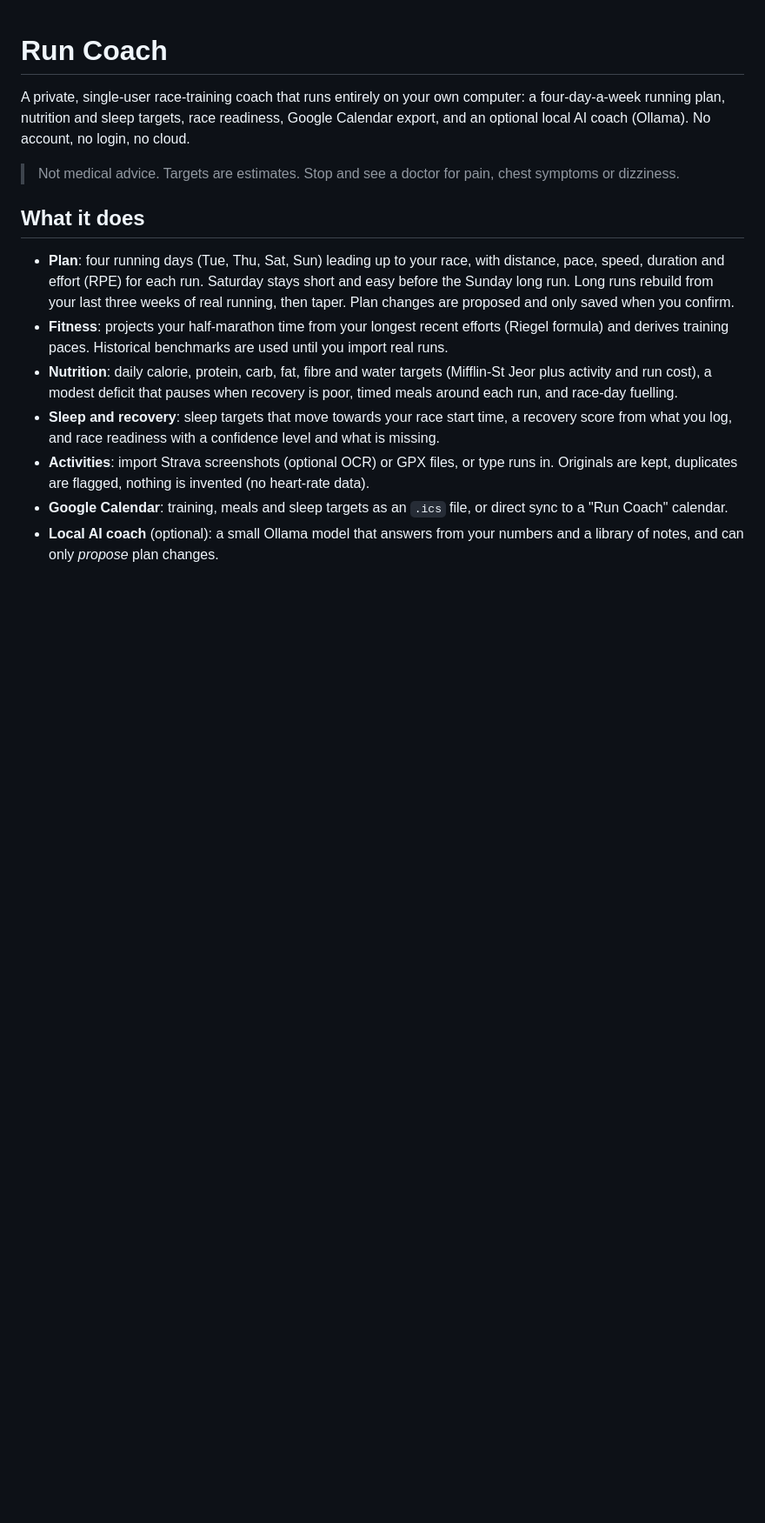
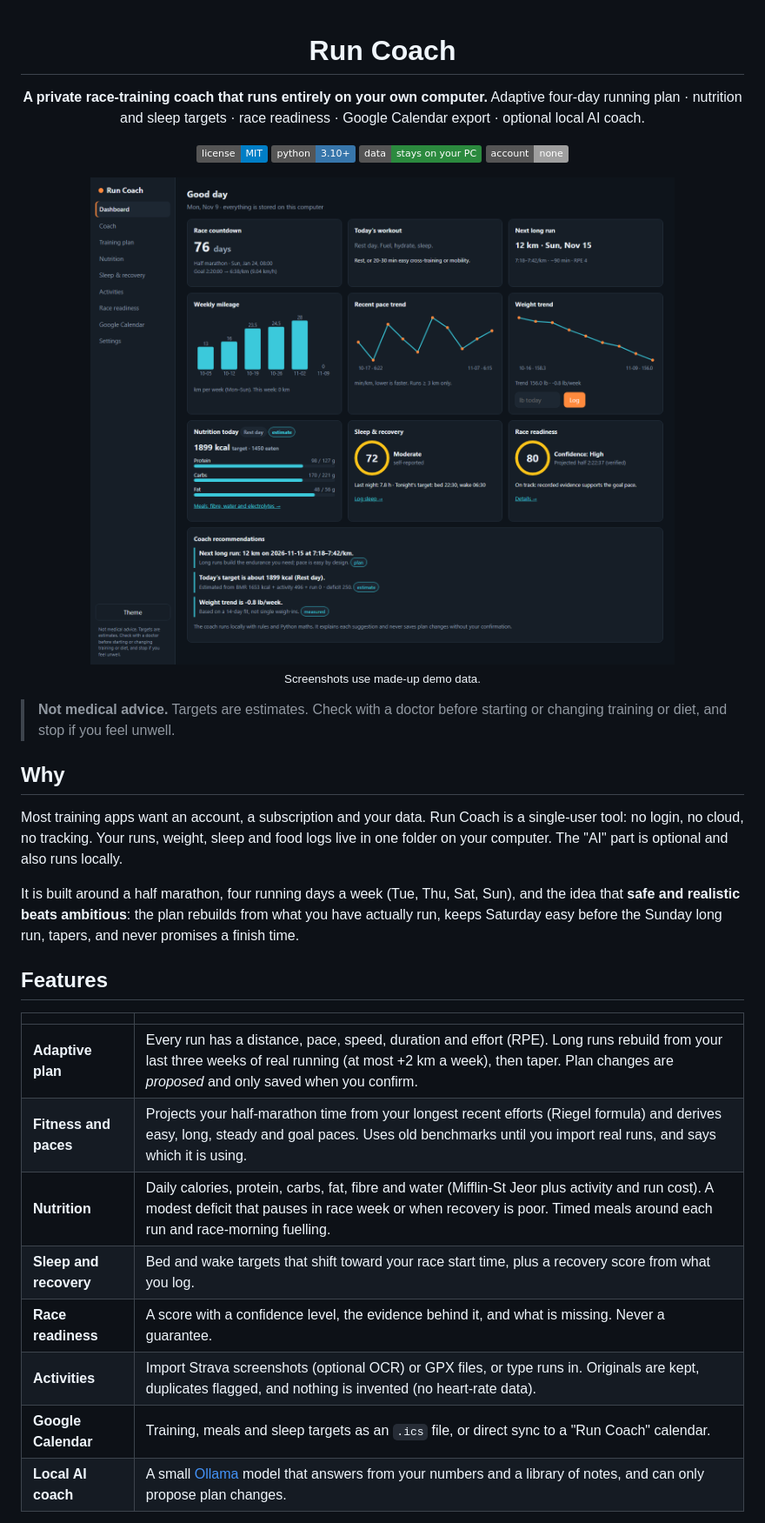
Before and after one commit to philquake/RunBwoy, a Markdown page: README.md, the part around one of its changes. Shown at 87% size. GitHub-like rendering; pictures changed too: docs/screenshots/dashboard.png (added); badges without logos; blank space fills up the shorter version.

Commit message:
Prepare for public release: MIT licence, in-app disclaimer, demo screenshots, polished README, env overrides, data-independent coach tests

```diff
--- a/README.md
+++ b/README.md
@@ -1,15 +3,37 @@
 # Run Coach
 
-A private, single-user race-training coach that runs entirely on your own computer: a four-day-a-week running plan, nutrition and sleep targets, race readiness, Google Calendar export, and an optional local AI coach (Ollama). No account, no login, no cloud.
+**A private race-training coach that runs entirely on your own computer.**
+Adaptive four-day running plan · nutrition and sleep targets · race readiness · Google Calendar export · optional local AI coach.
 
-> Not medical advice. Targets are estimates. Stop and see a doctor for pain, chest symptoms or dizziness.
+![License: MIT](https://img.shields.io/badge/license-MIT-blue)
+![Python 3.10+](https://img.shields.io/badge/python-3.10%2B-3776AB)
+![Local first](https://img.shields.io/badge/data-stays%20on%20your%20PC-2b8a3e)
+![No account](https://img.shields.io/badge/account-none-lightgrey)
 
-## What it does
+<img src="docs/screenshots/dashboard.png" alt="Run Coach dashboard" width="900">
 
-- **Plan**: four running days (Tue, Thu, Sat, Sun) leading up to your race, with distance, pace, speed, duration and effort (RPE) for each run. Saturday stays short and easy before the Sunday long run. Long runs rebuild from your last three weeks of real running, then taper. Plan changes are proposed and only saved when you confirm.
-- **Fitness**: projects your half-marathon time from your longest recent efforts (Riegel formula) and derives training paces. Historical benchmarks are used until you import real runs.
-- **Nutrition**: daily calorie, protein, carb, fat, fibre and water targets (Mifflin-St Jeor plus activity and run cost), a modest deficit that pauses when recovery is poor, timed meals around each run, and race-day fuelling.
-- **Sleep and recovery**: sleep targets that move towards your race start time, a recovery score from what you log, and race readiness with a confidence level and what is missing.
-- **Activities**: import Strava screenshots (optional OCR) or GPX files, or type runs in. Originals are kept, duplicates are flagged, nothing is invented (no heart-rate data).
-- **Google Calendar**: training, meals and sleep targets as an `.ics` file, or direct sync to a "Run Coach" calendar.
-- **Local AI coach** (optional): a small Ollama model that answers from your numbers and a library of notes, and can only *propose* plan changes.
+<sub>Screenshots use made-up demo data.</sub>
+
+</div>
+
+> **Not medical advice.** Targets are estimates. Check with a doctor before starting or changing training or diet, and stop if you feel unwell.
+
+## Why
+
+Most training apps want an account, a subscription and your data. Run Coach is a single-user tool: no login, no cloud, no tracking. Your runs, weight, sleep and food logs live in one folder on your computer. The "AI" part is optional and also runs locally.
+
+It is built around a half marathon, four running days a week (Tue, Thu, Sat, Sun), and the idea that **safe and realistic beats ambitious**: the plan rebuilds from what you have actually run, keeps Saturday easy before the Sunday long run, tapers, and never promises a finish time.
+
+## Features
+
+| | |
+|---|---|
+| **Adaptive plan** | Every run has a distance, pace, speed, duration and effort (RPE). Long runs rebuild from your last three weeks of real running (at most +2 km a week), then taper. Plan changes are *proposed* and only saved when you confirm. |
+| **Fitness and paces** | Projects your half-marathon time from your longest recent efforts (Riegel formula) and derives easy, long, steady and goal paces. Uses old benchmarks until you import real runs, and says which it is using. |
+| **Nutrition** | Daily calories, protein, carbs, fat, fibre and water (Mifflin-St Jeor plus activity and run cost). A modest deficit that pauses in race week or when recovery is poor. Timed meals around each run and race-morning fuelling. |
+| **Sleep and recovery** | Bed and wake targets that shift toward your race start time, plus a recovery score from what you log. |
+| **Race readiness** | A score with a confidence level, the evidence behind it, and what is missing. Never a guarantee. |
+| **Activities** | Import Strava screenshots (optional OCR) or GPX files, or type runs in. Originals are kept, duplicates flagged, and nothing is invented (no heart-rate data). |
+| **Google Calendar** | Training, meals and sleep targets as an `.ics` file, or direct sync to a "Run Coach" calendar. |
+| **Local AI coach** | A small [Ollama](https://ollama.com) model that answers from your numbers and a library of notes, and can only propose plan changes. |
+
```
Also changed, not shown: other parts of README.md (+70 -19 lines), docs/screenshots/calendar.png (added), docs/screenshots/nutrition.png (added), docs/screenshots/plan.png (added), docs/screenshots/race.png (added), 7 other files.
